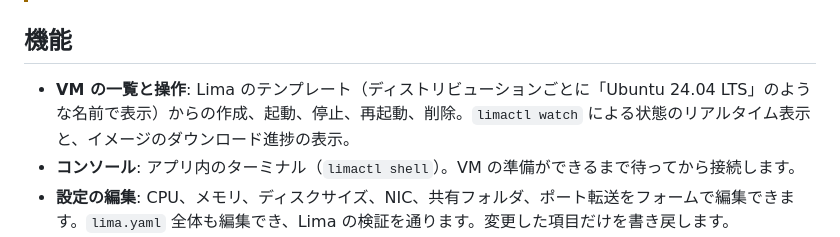
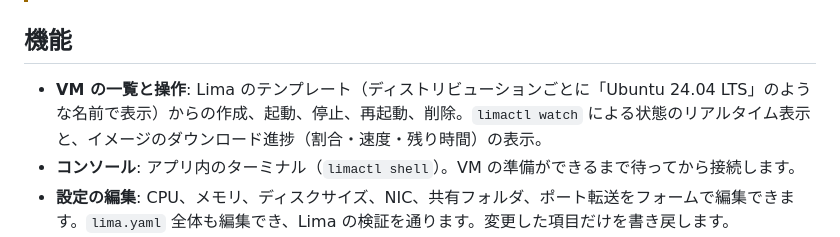
Before and after one commit to izawa/HanaLima, a Markdown page: README.ja.md, the part around the change. Drawn GitHub-style.

Commit message:
README: download progress shows percent, speed and time left
Co-Authored-By: Claude Opus 5.5 <noreply@anthropic.com>

```diff
--- a/README.ja.md
+++ b/README.ja.md
@@ -18,7 +18,7 @@
 
 ## 機能
 
-- **VM の一覧と操作**: Lima のテンプレート（ディストリビューションごとに「Ubuntu 24.04 LTS」のような名前で表示）からの作成、起動、停止、再起動、削除。`limactl watch` による状態のリアルタイム表示と、イメージのダウンロード進捗の表示。
+- **VM の一覧と操作**: Lima のテンプレート（ディストリビューションごとに「Ubuntu 24.04 LTS」のような名前で表示）からの作成、起動、停止、再起動、削除。`limactl watch` による状態のリアルタイム表示と、イメージのダウンロード進捗（割合・速度・残り時間）の表示。
 - **コンソール**: アプリ内のターミナル（`limactl shell`）。VM の準備ができるまで待ってから接続します。
 - **設定の編集**: CPU、メモリ、ディスクサイズ、NIC、共有フォルダ、ポート転送をフォームで編集できます。`lima.yaml` 全体も編集でき、Lima の検証を通ります。変更した項目だけを書き戻します。
 - **追加ディスク**: 作成、サイズ変更、削除、VM への接続（`limactl disk`）。
```
Also changed, not shown: README.md (+1 -1 lines).
